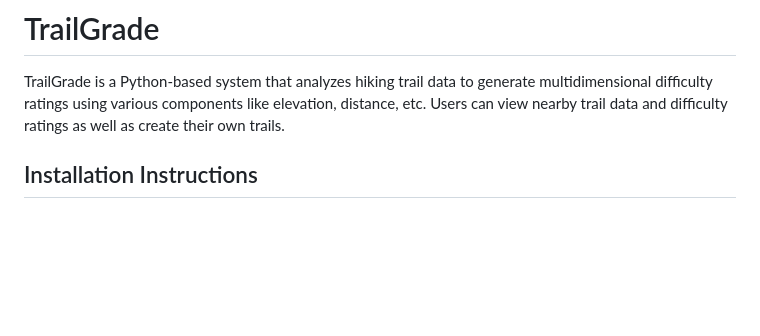
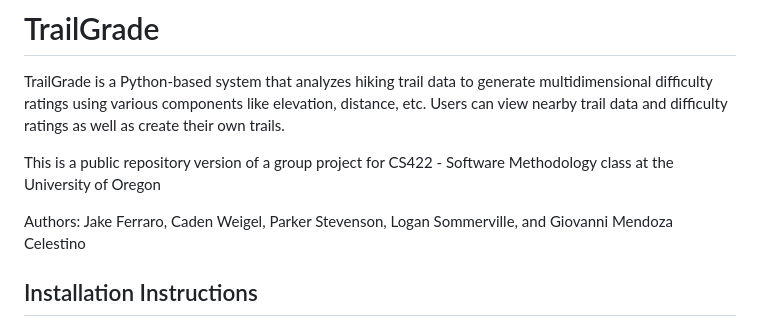
Before and after one commit to cadenweigel/TrailGrade, a Markdown page: README.md, the part around the change. Drawn GitHub-style; blank space fills up the shorter version.

Commit message:
Update README.md with some info

```diff
--- a/README.md
+++ b/README.md
@@ -1,6 +1,10 @@
 # TrailGrade
 
 TrailGrade is a Python-based system that analyzes hiking trail data to generate multidimensional difficulty ratings using various components like elevation, distance, etc. Users can view nearby trail data and difficulty ratings as well as create their own trails.
+
+This is a public repository version of a group project for CS422 - Software Methodology class at the University of Oregon
+
+Authors: Jake Ferraro, Caden Weigel, Parker Stevenson, Logan Sommerville, and Giovanni Mendoza Celestino
 
 ## Installation Instructions
 
```
